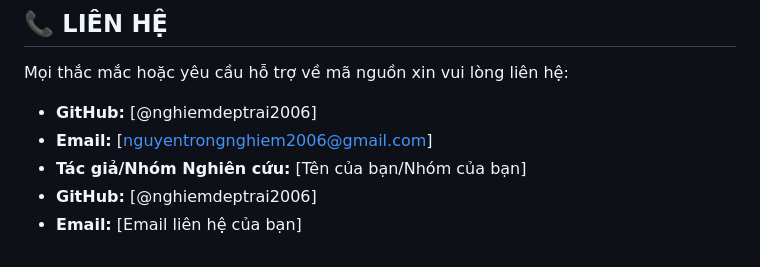
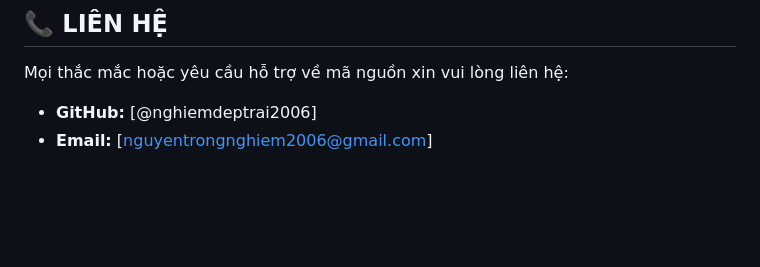
Before and after one commit to nghiemdeptrai2006/Nghien_Cuu_Khoa_Hoc_2025_2026, a Markdown page: README.md, the part around the change. Drawn GitHub-style; blank space fills up the shorter version.

```diff
--- a/README.md
+++ b/README.md
@@ -62,6 +62,3 @@ Thực hiện theo các bước sau để thiết lập và chạy Backend cục
 Mọi thắc mắc hoặc yêu cầu hỗ trợ về mã nguồn xin vui lòng liên hệ:
 * **GitHub:** [@nghiemdeptrai2006]
 * **Email:** [nguyentrongnghiem2006@gmail.com]
-* **Tác giả/Nhóm Nghiên cứu:** [Tên của bạn/Nhóm của bạn]
-* **GitHub:** [@nghiemdeptrai2006]
-* **Email:** [Email liên hệ của bạn]
```
